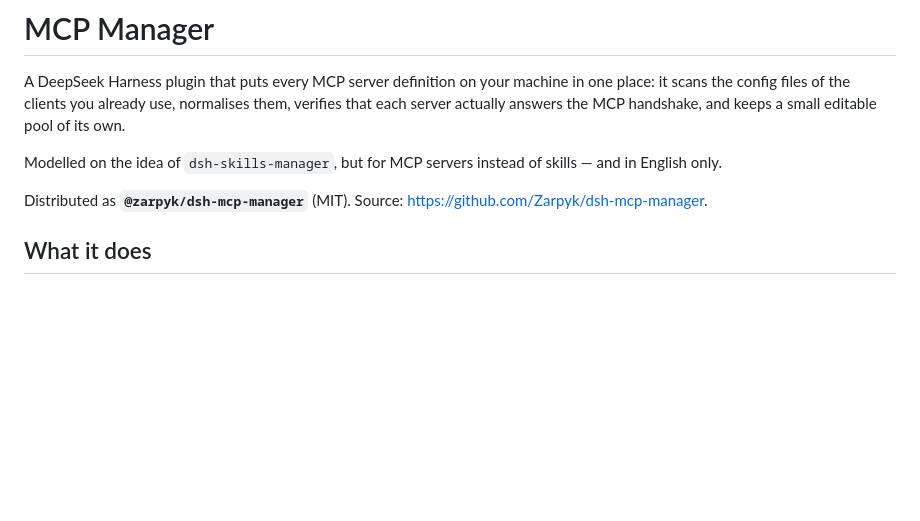
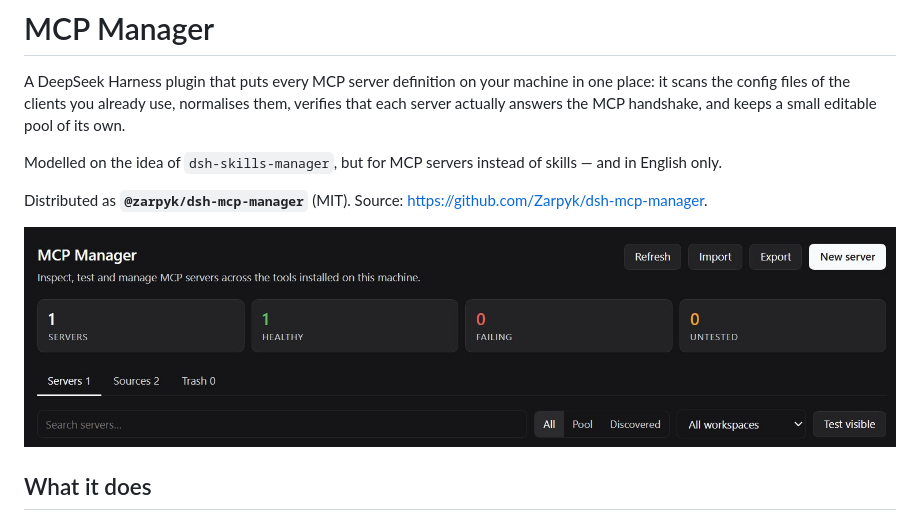
Before and after one commit to Zarpyk/dsh-mcp-manager, a Markdown page: README.md, the part around the change. Drawn GitHub-style; pictures changed too: assets/settings-page.jpg (added); blank space fills up the shorter version.

```diff
--- a/README.md
+++ b/README.md
@@ -7,6 +7,8 @@ MCP handshake, and keeps a small editable pool of its own.
 Modelled on the idea of `dsh-skills-manager`, but for MCP servers instead of skills — and in English only.
 
 Distributed as **`@zarpyk/dsh-mcp-manager`** (MIT). Source: <https://github.com/Zarpyk/dsh-mcp-manager>.
+
+![The MCP Manager settings page in the dark theme](assets/settings-page.jpg)
 
 ## What it does
 
```
Also changed, not shown: 2 other files.
